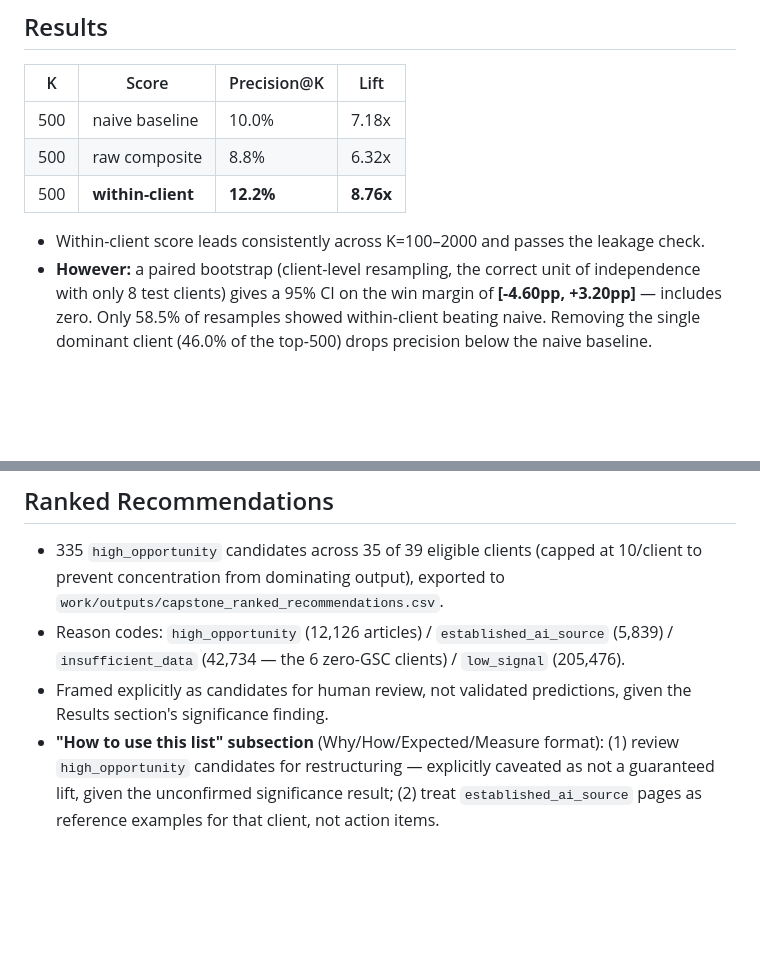
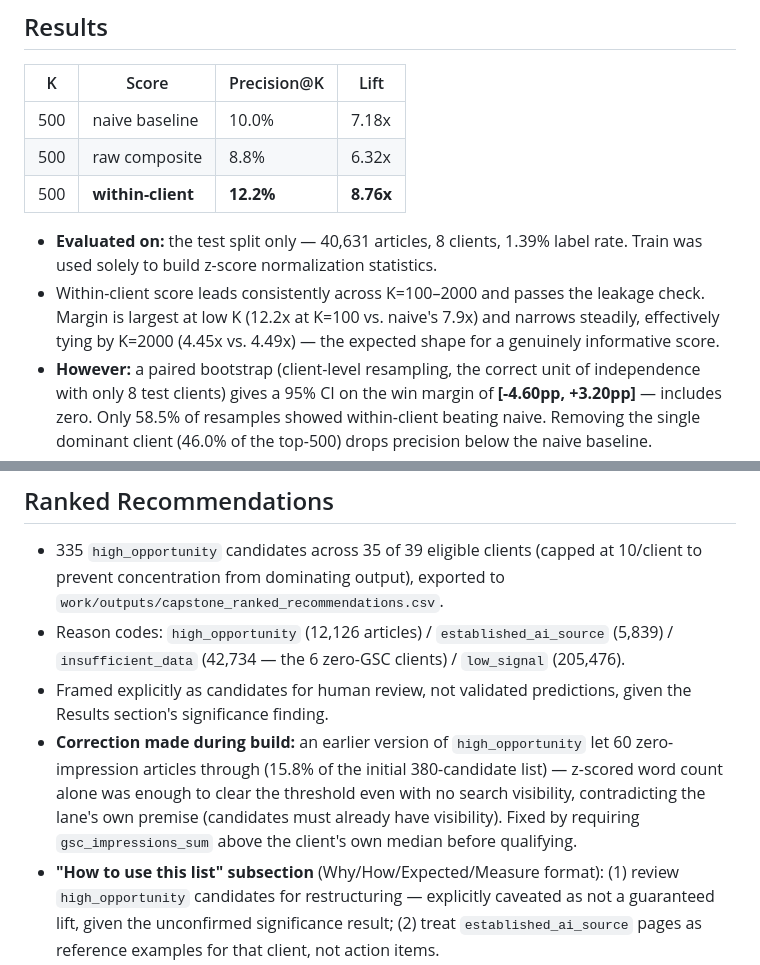
Before and after one commit to whozahm3d/flyrank-ml-internship, a Markdown page: work/SUMMARY.md, 2 parts joined by grey strips. Drawn GitHub-style; blank space fills up the shorter version.

```diff
--- a/work/SUMMARY.md
+++ b/work/SUMMARY.md
@@ -31,7 +35,8 @@ Among pages with strong organic search visibility, which ones resemble pages tha
 | 500 | raw composite | 8.8% | 6.32x |
 | 500 | **within-client** | **12.2%** | **8.76x** |
 
-- Within-client score leads consistently across K=100–2000 and passes the leakage check.
+- **Evaluated on:** the test split only — 40,631 articles, 8 clients, 1.39% label rate. Train was used solely to build z-score normalization statistics.
+- Within-client score leads consistently across K=100–2000 and passes the leakage check. Margin is largest at low K (12.2x at K=100 vs. naive's 7.9x) and narrows steadily, effectively tying by K=2000 (4.45x vs. 4.49x) — the expected shape for a genuinely informative score.
 - **However:** a paired bootstrap (client-level resampling, the correct unit of independence with only 8 test clients) gives a 95% CI on the win margin of **[-4.60pp, +3.20pp]** — includes zero. Only 58.5% of resamples showed within-client beating naive. Removing the single dominant client (46.0% of the top-500) drops precision below the naive baseline.
 - **Honest conclusion: the within-client score is directionally promising and mechanistically sound (fixes a real concentration problem), but its edge over naive ranking is not statistically confirmed at this test-set size.**
 
@@ -50,6 +55,7 @@ Among pages with strong organic search visibility, which ones resemble pages tha
 - 335 `high_opportunity` candidates across 35 of 39 eligible clients (capped at 10/client to prevent concentration from dominating output), exported to `work/outputs/capstone_ranked_recommendations.csv`.
 - Reason codes: `high_opportunity` (12,126 articles) / `established_ai_source` (5,839) / `insufficient_data` (42,734 — the 6 zero-GSC clients) / `low_signal` (205,476).
 - Framed explicitly as candidates for human review, not validated predictions, given the Results section's significance finding.
+- **Correction made during build:** an earlier version of `high_opportunity` let 60 zero-impression articles through (15.8% of the initial 380-candidate list) — z-scored word count alone was enough to clear the threshold even with no search visibility, contradicting the lane's own premise (candidates must already have visibility). Fixed by requiring `gsc_impressions_sum` above the client's own median before qualifying.
 - **"How to use this list" subsection** (Why/How/Expected/Measure format): (1) review `high_opportunity` candidates for restructuring — explicitly caveated as not a guaranteed lift, given the unconfirmed significance result; (2) treat `established_ai_source` pages as reference examples for that client, not action items.
 
 ## Presentation additions (not new analysis)
```
Also changed, not shown: other parts of work/SUMMARY.md (+12 -0 lines).
